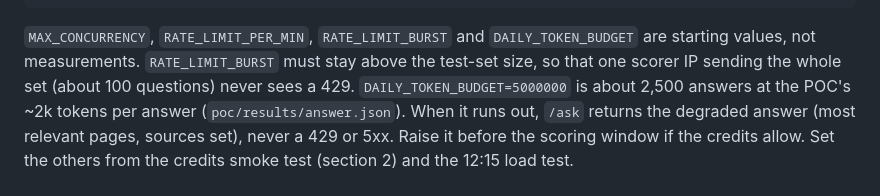
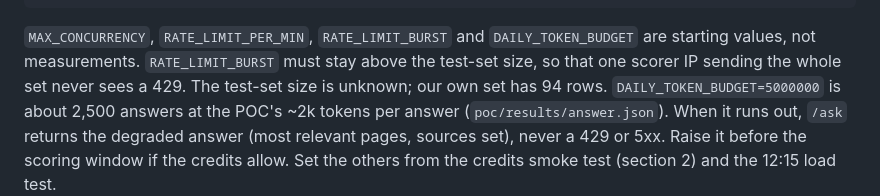
Before and after one commit to techfreakworm/odatalake-explorer, a Markdown page: docs/plan.md, the part around the change. Rendered like a GitHub page.

Commit message:
docs: do not assume the scorer's test-set size

````diff
--- a/docs/plan.md
+++ b/docs/plan.md
@@ -1233,8 +1233,8 @@ DEBUG=0
 ```
 
 `MAX_CONCURRENCY`, `RATE_LIMIT_PER_MIN`, `RATE_LIMIT_BURST` and `DAILY_TOKEN_BUDGET` are starting values, not measurements.
-`RATE_LIMIT_BURST` must stay above the test-set size, so that one scorer IP sending the whole set (about 100 questions) never
-sees a 429. `DAILY_TOKEN_BUDGET=5000000` is about 2,500 answers at the POC's ~2k tokens per answer (`poc/results/answer.json`).
+`RATE_LIMIT_BURST` must stay above the test-set size, so that one scorer IP sending the whole set never sees a 429. The test-set
+size is unknown; our own set has 94 rows. `DAILY_TOKEN_BUDGET=5000000` is about 2,500 answers at the POC's ~2k tokens per answer (`poc/results/answer.json`).
 When it runs out, `/ask` returns the degraded answer (most relevant pages, sources set), never a 429 or 5xx. Raise it
 before the scoring window if the credits allow. Set the
 others from the credits smoke test (section 2) and the 12:15 load test.
````
